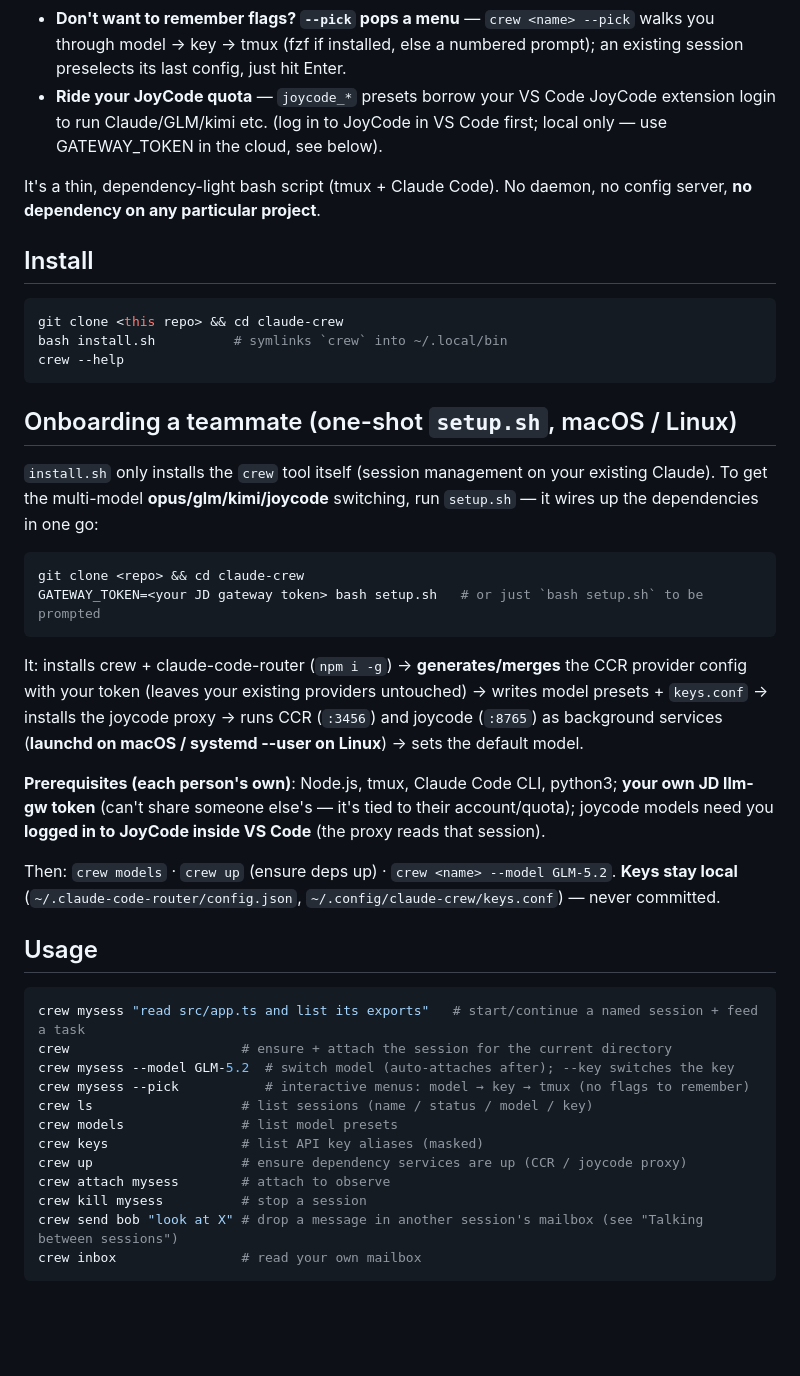
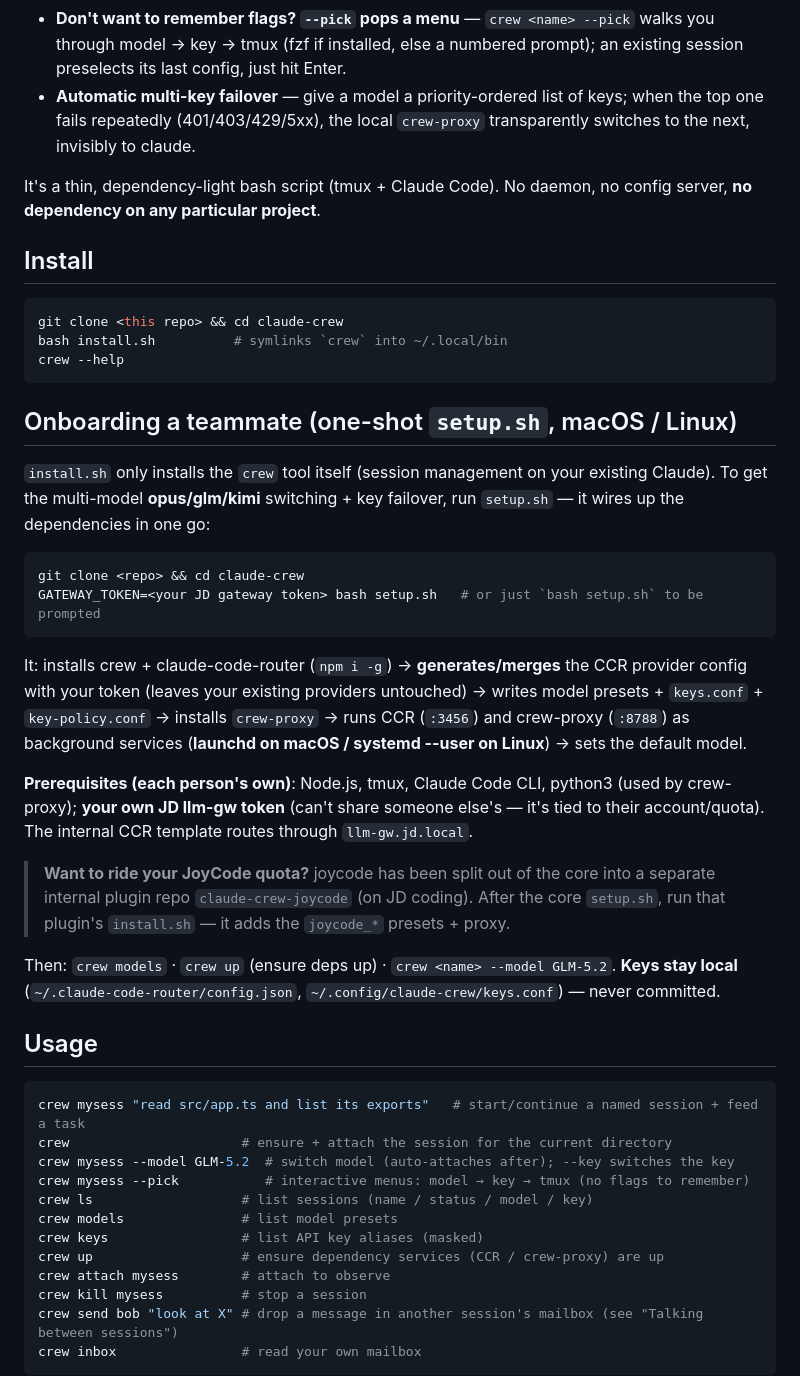
Before and after one commit to Barcelona16/claude-crew, a Markdown page: README.en.md, the part around one of its changes. Drawn GitHub-style; blank space fills up the shorter version.

````diff
--- a/README.en.md
+++ b/README.en.md
@@ -13,7 +13,7 @@ A *crew session* is a tmux session running `claude`, pinned to a **name**, a **b
 - **Persistence** — sessions `--resume` the same conversation across tmux/host restarts.
 - **Per-session model + key switching** — two knobs (`--model` / `--key`) over CCR; run one session on Opus, another on GLM/kimi.
 - **Don't want to remember flags? `--pick` pops a menu** — `crew <name> --pick` walks you through model → key → tmux (fzf if installed, else a numbered prompt); an existing session preselects its last config, just hit Enter.
-- **Ride your JoyCode quota** — `joycode_*` presets borrow your VS Code JoyCode extension login to run Claude/GLM/kimi etc. (log in to JoyCode in VS Code first; local only — use GATEWAY_TOKEN in the cloud, see below).
+- **Automatic multi-key failover** — give a model a priority-ordered list of keys; when the top one fails repeatedly (401/403/429/5xx), the local `crew-proxy` transparently switches to the next, invisibly to claude.
 
 It's a thin, dependency-light bash script (tmux + Claude Code). No daemon, no config server,
 **no dependency on any particular project**.
@@ -29,7 +29,7 @@ crew --help
 ## Onboarding a teammate (one-shot `setup.sh`, macOS / Linux)
 
 `install.sh` only installs the `crew` tool itself (session management on your existing Claude).
-To get the multi-model **opus/glm/kimi/joycode** switching, run `setup.sh` — it wires up the
+To get the multi-model **opus/glm/kimi** switching + key failover, run `setup.sh` — it wires up the
 dependencies in one go:
 
 ```bash
@@ -39,12 +39,17 @@ GATEWAY_TOKEN=<your JD gateway token> bash setup.sh   # or just `bash setup.sh`
 
 It: installs crew + claude-code-router (`npm i -g`) → **generates/merges** the CCR provider
 config with your token (leaves your existing providers untouched) → writes model presets +
-`keys.conf` → installs the joycode proxy → runs CCR (`:3456`) and joycode (`:8765`) as
-background services (**launchd on macOS / systemd --user on Linux**) → sets the default model.
+`keys.conf` + `key-policy.conf` → installs `crew-proxy` → runs CCR (`:3456`) and crew-proxy
+(`:8788`) as background services (**launchd on macOS / systemd --user on Linux**) → sets the
+default model.
 
-**Prerequisites (each person's own)**: Node.js, tmux, Claude Code CLI, python3; **your own JD
-llm-gw token** (can't share someone else's — it's tied to their account/quota); joycode models
-need you **logged in to JoyCode inside VS Code** (the proxy reads that session).
+**Prerequisites (each person's own)**: Node.js, tmux, Claude Code CLI, python3 (used by
+crew-proxy); **your own JD llm-gw token** (can't share someone else's — it's tied to their
+account/quota). The internal CCR template routes through `llm-gw.jd.local`.
+
+> **Want to ride your JoyCode quota?** joycode has been split out of the core into a separate
+> internal plugin repo `claude-crew-joycode` (on JD coding). After the core `setup.sh`, run that
+> plugin's `install.sh` — it adds the `joycode_*` presets + proxy.
 
 Then: `crew models` · `crew up` (ensure deps up) · `crew <name> --model GLM-5.2`. **Keys stay
 local** (`~/.claude-code-router/config.json`, `~/.config/claude-crew/keys.conf`) — never committed.
@@ -59,7 +64,7 @@ crew mysess --pick           # interactive menus: model → key → tmux (no fla
 crew ls                   # list sessions (name / status / model / key)
 crew models               # list model presets
 crew keys                 # list API key aliases (masked)
-crew up                   # ensure dependency services are up (CCR / joycode proxy)
+crew up                   # ensure dependency services (CCR / crew-proxy) are up
 crew attach mysess        # attach to observe
 crew kill mysess          # stop a session
 crew send bob "look at X" # drop a message in another session's mailbox (see "Talking between sessions")
````
Also changed, not shown: other parts of README.en.md (+57 -39 lines), README.md (+55 -33 lines).
